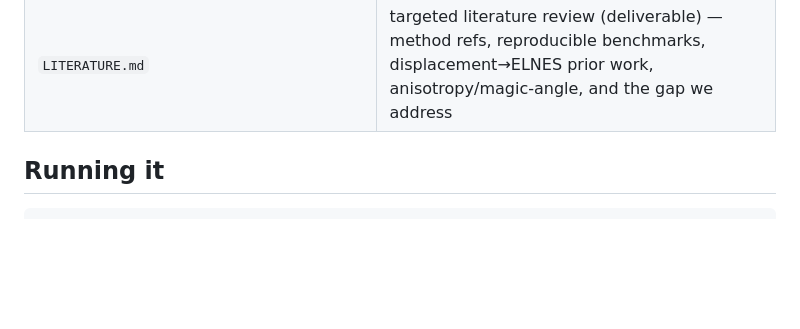
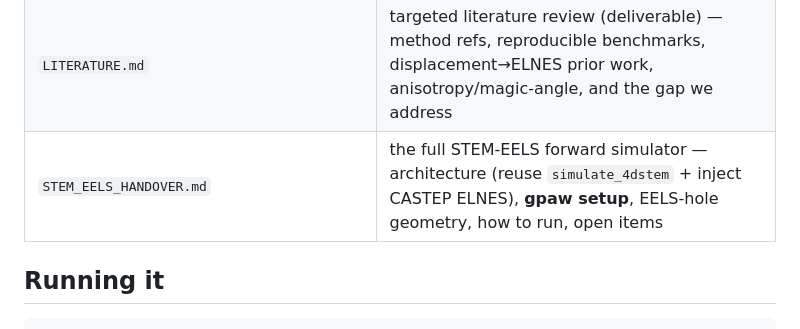
Before and after one commit to tristanmccarthy55/ptyco_pipeline, a Markdown page: eels/README.md, the part around the change. GitHub-like rendering; blank space fills up the shorter version.

Commit message:
eels: STEM_EELS_HANDOVER.md -- simulator architecture, gpaw setup, EELS-hole geometry, run + open items
Co-Authored-By: Claude Opus 4.8 <noreply@anthropic.com>

```diff
--- a/eels/README.md
+++ b/eels/README.md
@@ -74,6 +74,7 @@ scatterem (Pelz 2026, arXiv:2607.00756, code on publication) is the scale path f
 | `RESULTS.md` | milestone-by-milestone evidence log |
 | `HANDOVER.md` | **Blythe operator's guide** — environment, sync flow, CASTEP+OptaDOS recipe, how to run each step, gotchas. Read this first to run on the HPC. |
 | `LITERATURE.md` | targeted literature review (deliverable) — method refs, reproducible benchmarks, displacement→ELNES prior work, anisotropy/magic-angle, and the gap we address |
+| `STEM_EELS_HANDOVER.md` | the full STEM-EELS forward simulator — architecture (reuse `simulate_4dstem` + inject CASTEP ELNES), **gpaw setup**, EELS-hole geometry, how to run, open items |
 
 ## Running it
 
```
Also changed, not shown: eels/STEM_EELS_HANDOVER.md (added, +156 -0 lines).
